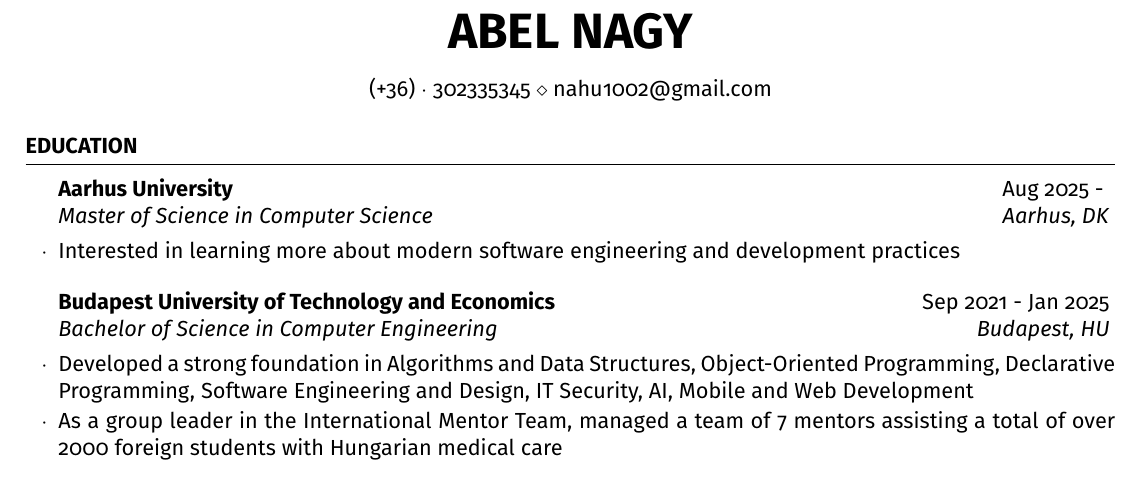
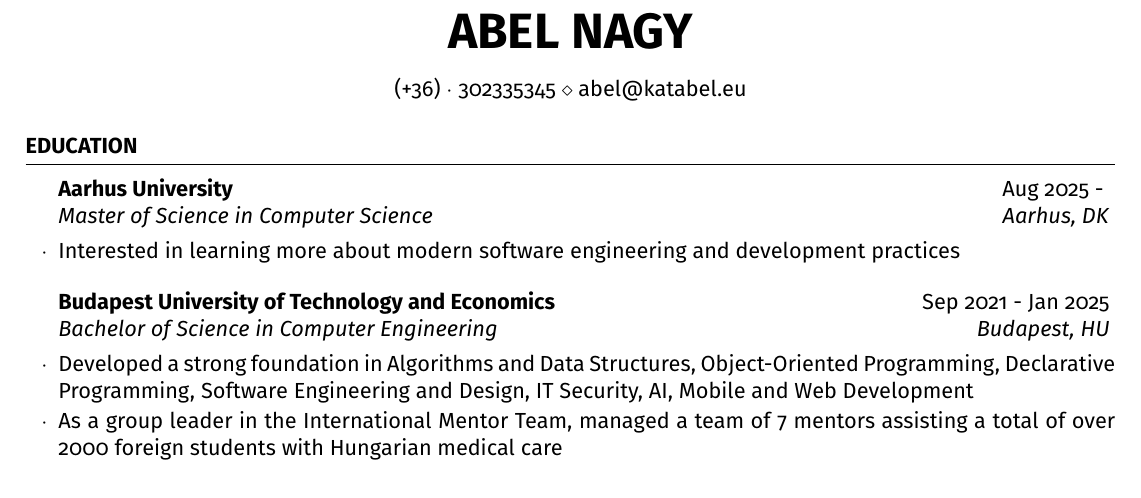
Before and after one commit to nahu02/CV, a LaTeX CV (abel-resume.tex): part of the page, cut so that both start at the same text. Compiled offline with pdfLaTeX.

Commit message:
email address update

```diff
--- a/abel-resume.tex
+++ b/abel-resume.tex
@@ -37,7 +37,7 @@
 
 % \address{25, Csata utca \\ 1135 Budapest, Hungary} % Main address
 
-\address{(+36)~$\cdot$~302335345 \\ nahu1002@gmail.com} % Contact information
+\address{(+36)~$\cdot$~302335345 \\ abel@katabel.eu} % Contact information
 
 %----------------------------------------------------------------------------------------
 
```
